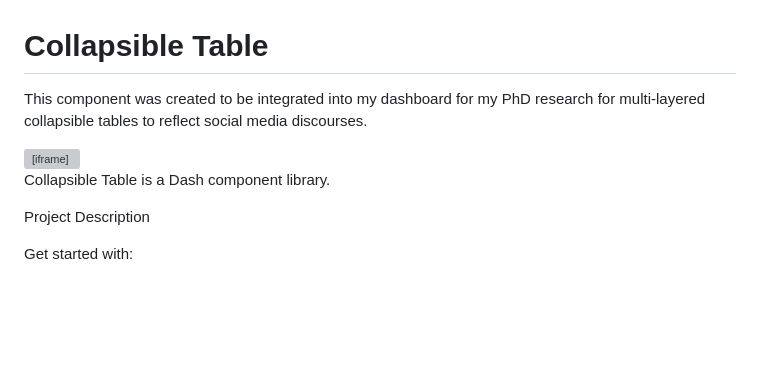
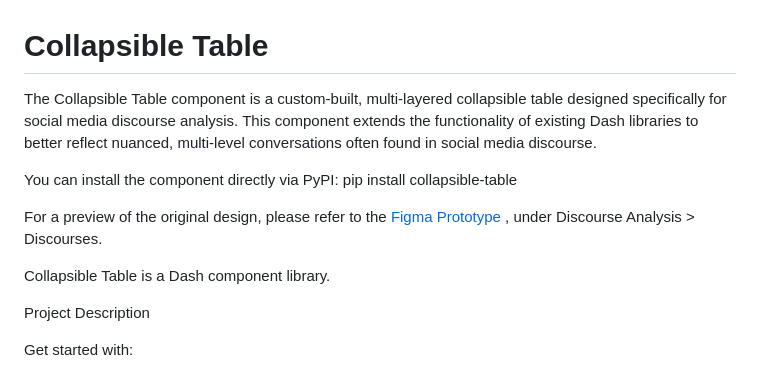
Before and after one commit to xinyuliew/collapsible_table, a Markdown page: README.md, the part around the change. Drawn GitHub-style; blank space fills up the shorter version; grey boxes are pictures that could not be loaded.

```diff
--- a/README.md
+++ b/README.md
@@ -1,7 +1,9 @@
 # Collapsible Table
-This component was created to be integrated into my dashboard for my PhD research for multi-layered collapsible tables to reflect social media discourses.
+The Collapsible Table component is a custom-built, multi-layered collapsible table designed specifically for social media discourse analysis. This component extends the functionality of existing Dash libraries to better reflect nuanced, multi-level conversations often found in social media discourse.
 
-<iframe style="border: 1px solid rgba(0, 0, 0, 0.1);" width="800" height="450" src="https://embed.figma.com/proto/5ZTAMAXEJHfkTzoqEk5EdE/Dashboard?page-id=0%3A1&node-id=584-31&starting-point-node-id=584%3A31&embed-host=share" allowfullscreen></iframe>
+You can install the component directly via PyPI: pip install collapsible-table
+
+For a preview of the original design, please refer to the <a href="https://www.figma.com/proto/5ZTAMAXEJHfkTzoqEk5EdE/Dashboard?page-id=0%3A1&node-id=584-31&starting-point-node-id=584%3A31&t=0gFiDNb148Q9wFAI-1" target="_blank"> Figma Prototype </a>, under Discourse Analysis > Discourses.
 
 Collapsible Table is a Dash component library.
 
```
